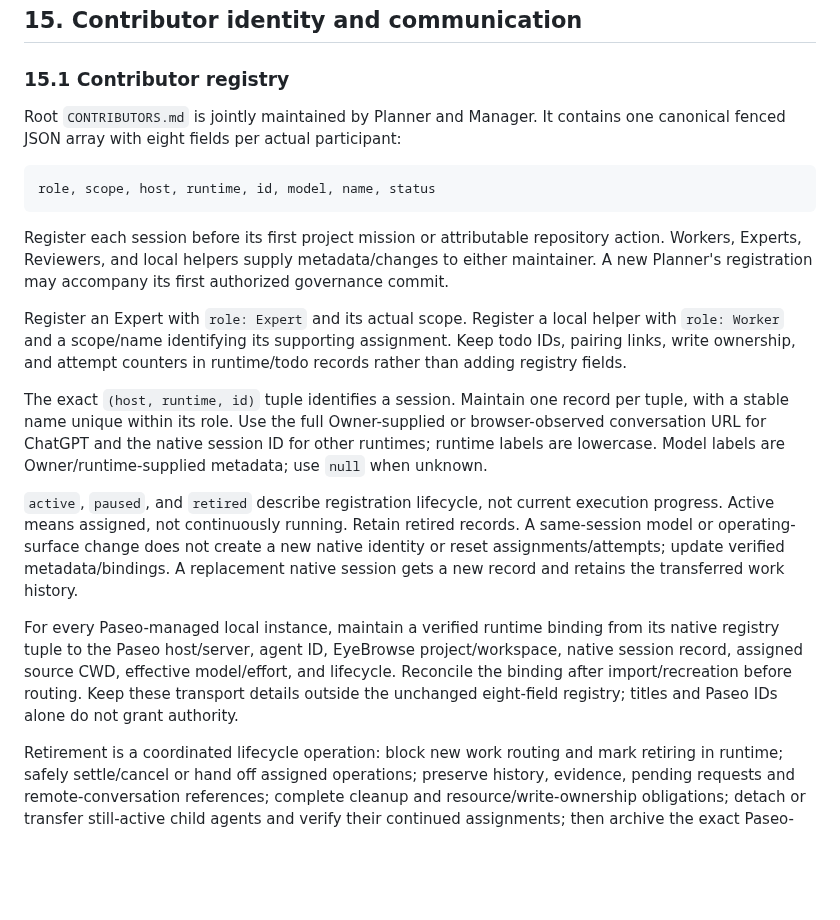
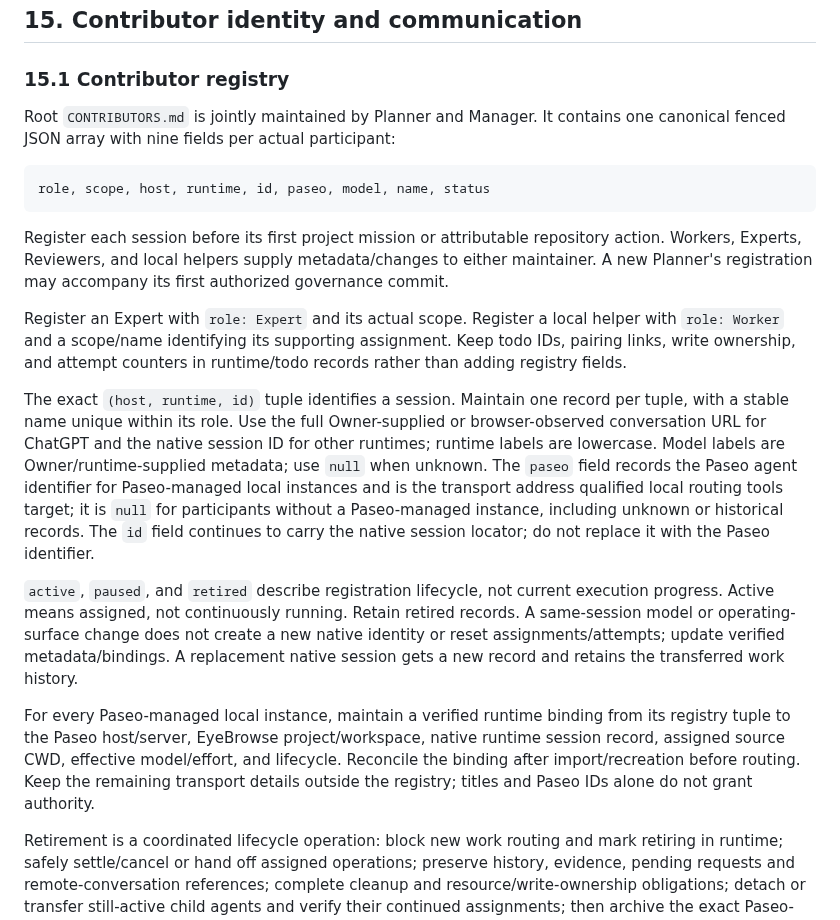
Before and after one commit to code2hack/EyeBrowse, a Markdown page: AGENTS.md, the part around the change. GitHub-like rendering; blank space fills up the shorter version.

Commit message:
Manager: EyeBrowse-Manager-GLM-r3 — DRAFT (Owner approval pending): §15.1 registry schema gains paseo field (Paseo agent id as transport address for local instances; native id retained in id field)

````diff
--- a/AGENTS.md
+++ b/AGENTS.md
@@ -383,21 +383,21 @@ A hold solely caused by the superseded retry ceiling can transition to Expert wo
 
 ### 15.1 Contributor registry
 
-Root `CONTRIBUTORS.md` is jointly maintained by Planner and Manager. It contains one canonical fenced JSON array with eight fields per actual participant:
+Root `CONTRIBUTORS.md` is jointly maintained by Planner and Manager. It contains one canonical fenced JSON array with nine fields per actual participant:
 
 ```text
-role, scope, host, runtime, id, model, name, status
+role, scope, host, runtime, id, paseo, model, name, status
 ```
 
 Register each session before its first project mission or attributable repository action. Workers, Experts, Reviewers, and local helpers supply metadata/changes to either maintainer. A new Planner's registration may accompany its first authorized governance commit.
 
 Register an Expert with `role: Expert` and its actual scope. Register a local helper with `role: Worker` and a scope/name identifying its supporting assignment. Keep todo IDs, pairing links, write ownership, and attempt counters in runtime/todo records rather than adding registry fields.
 
-The exact `(host, runtime, id)` tuple identifies a session. Maintain one record per tuple, with a stable name unique within its role. Use the full Owner-supplied or browser-observed conversation URL for ChatGPT and the native session ID for other runtimes; runtime labels are lowercase. Model labels are Owner/runtime-supplied metadata; use `null` when unknown.
+The exact `(host, runtime, id)` tuple identifies a session. Maintain one record per tuple, with a stable name unique within its role. Use the full Owner-supplied or browser-observed conversation URL for ChatGPT and the native session ID for other runtimes; runtime labels are lowercase. Model labels are Owner/runtime-supplied metadata; use `null` when unknown. The `paseo` field records the Paseo agent identifier for Paseo-managed local instances and is the transport address qualified local routing tools target; it is `null` for participants without a Paseo-managed instance, including unknown or historical records. The `id` field continues to carry the native session locator; do not replace it with the Paseo identifier.
 
 `active`, `paused`, and `retired` describe registration lifecycle, not current execution progress. Active means assigned, not continuously running. Retain retired records. A same-session model or operating-surface change does not create a new native identity or reset assignments/attempts; update verified metadata/bindings. A replacement native session gets a new record and retains the transferred work history.
 
-For every Paseo-managed local instance, maintain a verified runtime binding from its native registry tuple to the Paseo host/server, agent ID, EyeBrowse project/workspace, native session record, assigned source CWD, effective model/effort, and lifecycle. Reconcile the binding after import/recreation before routing. Keep these transport details outside the unchanged eight-field registry; titles and Paseo IDs alone do not grant authority.
+For every Paseo-managed local instance, maintain a verified runtime binding from its registry tuple to the Paseo host/server, EyeBrowse project/workspace, native runtime session record, assigned source CWD, effective model/effort, and lifecycle. Reconcile the binding after import/recreation before routing. Keep the remaining transport details outside the registry; titles and Paseo IDs alone do not grant authority.
 
 Retirement is a coordinated lifecycle operation: block new work routing and mark retiring in runtime; safely settle/cancel or hand off assigned operations; preserve history, evidence, pending requests and remote-conversation references; complete cleanup and resource/write-ownership obligations; detach or transfer still-active child agents and verify their continued assignments; then archive the exact Paseo-managed agent and verify both its archived state and cessation of its agent runtime before recording registry retirement/closeout. Parent archival must not stop still-assigned children. If that preservation cannot be verified, keep archival pending and report the blocker.
 
````
